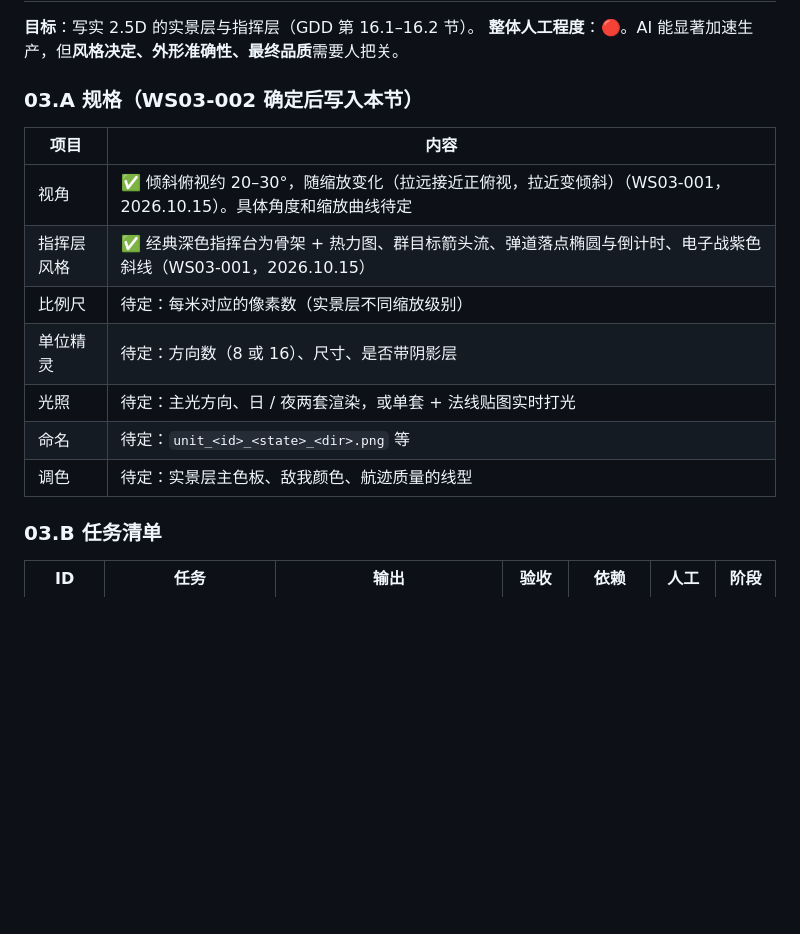
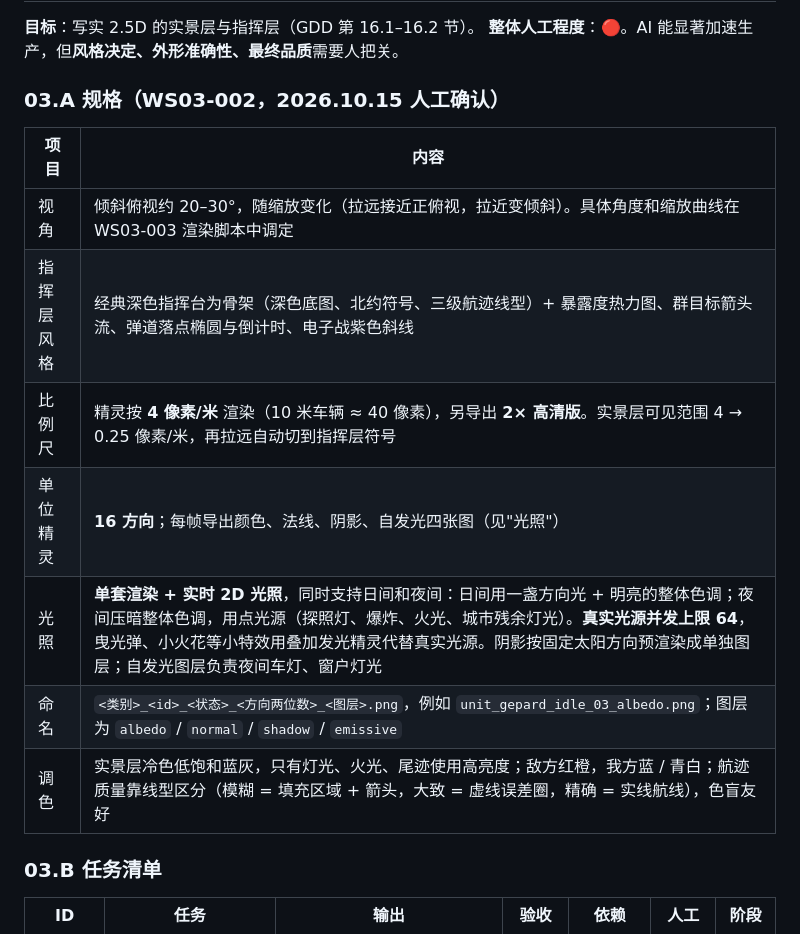
Before and after one commit to xtxsinan-lgtm/military_tower_defense, a Markdown page: docs/开发任务分解_WBS_v1.md, the part around the change. GitHub-like rendering; blank space fills up the shorter version.

Commit message:
[WS03-002] 确定美术规格：16 方向、4 像素/米、单套渲染 + 实时日夜光照、调色与命名

```diff
--- a/docs/开发任务分解_WBS_v1.md
+++ b/docs/开发任务分解_WBS_v1.md
@@ -226,17 +226,17 @@
 **目标**：写实 2.5D 的实景层与指挥层（GDD 第 16.1–16.2 节）。
 **整体人工程度**：🔴。AI 能显著加速生产，但**风格决定、外形准确性、最终品质**需要人把关。
 
-### 03.A 规格（WS03-002 确定后写入本节）
+### 03.A 规格（WS03-002，2026.10.15 人工确认）
 
 | 项目 | 内容 |
 |---|---|
-| 视角 | ✅ 倾斜俯视约 20–30°，随缩放变化（拉远接近正俯视，拉近变倾斜）（WS03-001，2026.10.15）。具体角度和缩放曲线待定 |
-| 指挥层风格 | ✅ 经典深色指挥台为骨架 + 热力图、群目标箭头流、弹道落点椭圆与倒计时、电子战紫色斜线（WS03-001，2026.10.15） |
-| 比例尺 | 待定：每米对应的像素数（实景层不同缩放级别） |
-| 单位精灵 | 待定：方向数（8 或 16）、尺寸、是否带阴影层 |
-| 光照 | 待定：主光方向、日 / 夜两套渲染，或单套 + 法线贴图实时打光 |
-| 命名 | 待定：`unit_<id>_<state>_<dir>.png` 等 |
-| 调色 | 待定：实景层主色板、敌我颜色、航迹质量的线型 |
+| 视角 | 倾斜俯视约 20–30°，随缩放变化（拉远接近正俯视，拉近变倾斜）。具体角度和缩放曲线在 WS03-003 渲染脚本中调定 |
+| 指挥层风格 | 经典深色指挥台为骨架（深色底图、北约符号、三级航迹线型）+ 暴露度热力图、群目标箭头流、弹道落点椭圆与倒计时、电子战紫色斜线 |
+| 比例尺 | 精灵按 **4 像素/米** 渲染（10 米车辆 ≈ 40 像素），另导出 **2× 高清版**。实景层可见范围 4 → 0.25 像素/米，再拉远自动切到指挥层符号 |
+| 单位精灵 | **16 方向**；每帧导出颜色、法线、阴影、自发光四张图（见"光照"） |
+| 光照 | **单套渲染 + 实时 2D 光照**，同时支持日间和夜间：日间用一盏方向光 + 明亮的整体色调；夜间压暗整体色调，用点光源（探照灯、爆炸、火光、城市残余灯光）。**真实光源并发上限 64**，曳光弹、小火花等小特效用叠加发光精灵代替真实光源。阴影按固定太阳方向预渲染成单独图层；自发光图层负责夜间车灯、窗户灯光 |
+| 命名 | `<类别>_<id>_<状态>_<方向两位数>_<图层>.png`，例如 `unit_gepard_idle_03_albedo.png`；图层为 `albedo` / `normal` / `shadow` / `emissive` |
+| 调色 | 实景层冷色低饱和蓝灰，只有灯光、火光、尾迹使用高亮度；敌方红橙，我方蓝 / 青白；航迹质量靠线型区分（模糊 = 填充区域 + 箭头，大致 = 虚线误差圈，精确 = 实线航线），色盲友好 |
 
 ### 03.B 任务清单
 
```
